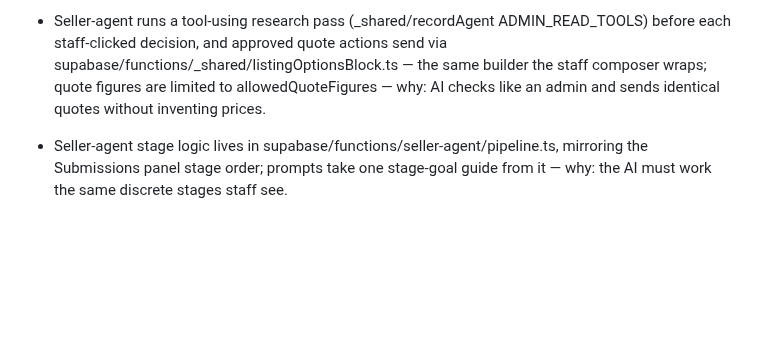
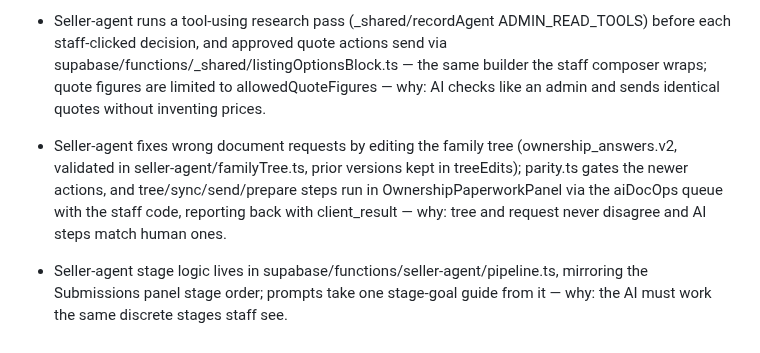
Before and after one commit to alexandermj1/texas-burial-beauty, a Markdown page: AGENTS.md, the part around the change. Drawn GitHub-style; blank space fills up the shorter version.

```diff
--- a/AGENTS.md
+++ b/AGENTS.md
@@ -35,4 +35,5 @@
 - Guides and metro pages embed BuyerWizard through GuideBuyerForm with page-specific source/channel tags — why: one consistent editorial frame and submission flow without duplicating form logic.
 - Buyer purchase agreements live in purchase_agreements and the purchase-agreement edge function (token-scoped public sign, staff create/send/countersign/void); terms text lives only in supabase/functions/purchase-agreement/terms.ts and any wording change bumps TERMS_VERSION — why: signed agreements must be traceable to the exact text and SHA-256 fingerprint the buyer signed.
 - Seller-agent runs a tool-using research pass (_shared/recordAgent ADMIN_READ_TOOLS) before each staff-clicked decision, and approved quote actions send via supabase/functions/_shared/listingOptionsBlock.ts — the same builder the staff composer wraps; quote figures are limited to allowedQuoteFigures — why: AI checks like an admin and sends identical quotes without inventing prices.
+- Seller-agent fixes wrong document requests by editing the family tree (ownership_answers.v2, validated in seller-agent/familyTree.ts, prior versions kept in treeEdits); parity.ts gates the newer actions, and tree/sync/send/prepare steps run in OwnershipPaperworkPanel via the aiDocOps queue with the staff code, reporting back with client_result — why: tree and request never disagree and AI steps match human ones.
 - Seller-agent stage logic lives in supabase/functions/seller-agent/pipeline.ts, mirroring the Submissions panel stage order; prompts take one stage-goal guide from it — why: the AI must work the same discrete stages staff see.
```
Also changed, not shown: roadmap.md (+1 -0 lines).
